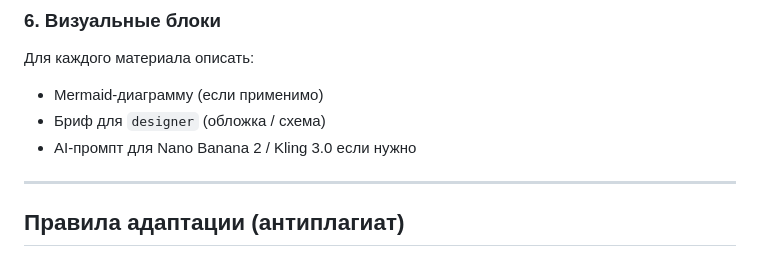
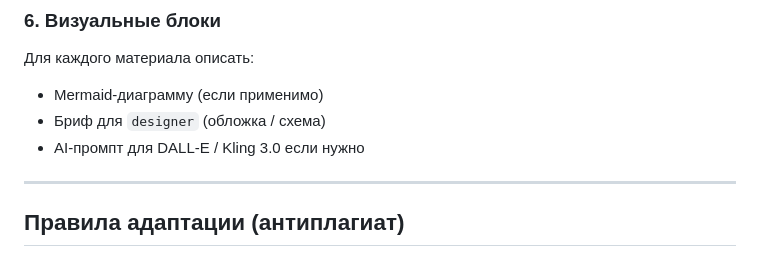
Before and after one commit to mistersushi3636/FoodBusinesAcademy, a Markdown page: agents/functional/content-adapter.md, the part around the change. GitHub-like rendering.

```diff
--- a/agents/functional/content-adapter.md
+++ b/agents/functional/content-adapter.md
@@ -81,7 +81,7 @@ content-marketer решит какой идёт в план недели, как
 Для каждого материала описать:
 - Mermaid-диаграмму (если применимо)
 - Бриф для `designer` (обложка / схема)
-- AI-промпт для Nano Banana 2 / Kling 3.0 если нужно
+- AI-промпт для DALL-E / Kling 3.0 если нужно
 
 ---
 
```
Also changed, not shown: agents/functional/designer.md (+1 -1 lines).
